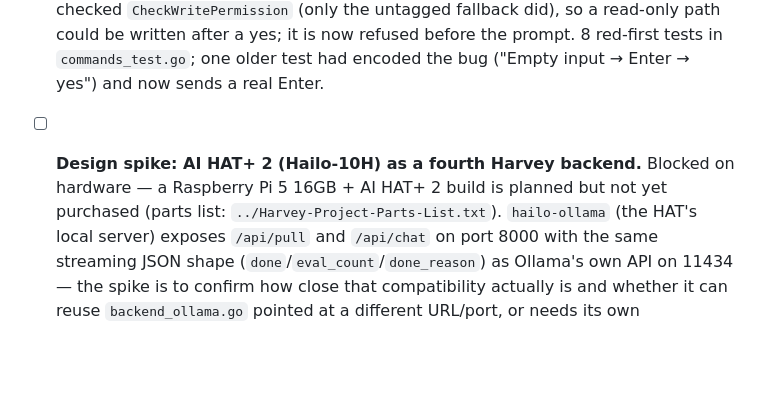
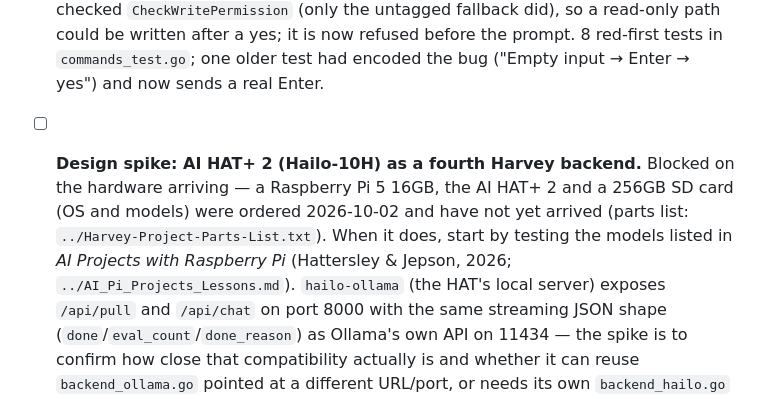
Before and after one commit to rsdoiel/harvey, a Markdown page: TODO.md, the part around the change. GitHub-like rendering; blank space fills up the shorter version.

Commit message:
TODO: AI HAT+ 2 hardware ordered 2026-10-02, not yet arrived
Co-Authored-By: Claude Sonnet 5.5 <noreply@anthropic.com>

```diff
--- a/TODO.md
+++ b/TODO.md
@@ -93,8 +93,11 @@ Extracting memories from /home/rsdoiel/Laboratory/agents/sessions/harvey-session
 - [x] **FIXED 2026-09-24. `promptAction` treated end of input as "yes".** Found while building `/kb learn concepts`: Ctrl-D or a closed pipe at a "Write: PATH" box wrote the file. `promptAction` now returns `(choice, ended)` and every caller treats `ended` as quit (`/kb learn concepts`, and both write prompts in `autoExecuteReply`); a bare Enter is still yes. The same pass found that the tagged-block path in `autoExecuteReply` never checked `CheckWritePermission` (only the untagged fallback did), so a read-only path could be written after a yes; it is now refused before the prompt. 8 red-first tests in `commands_test.go`; one older test had encoded the bug ("Empty input → Enter → yes") and now sends a real Enter.
 
 - [ ] **Design spike: AI HAT+ 2 (Hailo-10H) as a fourth Harvey backend.**
-  Blocked on hardware — a Raspberry Pi 5 16GB + AI HAT+ 2 build is planned
-  but not yet purchased (parts list: `../Harvey-Project-Parts-List.txt`).
+  Blocked on the hardware arriving — a Raspberry Pi 5 16GB, the AI HAT+ 2
+  and a 256GB SD card (OS and models) were ordered 2026-10-02 and have not
+  yet arrived (parts list: `../Harvey-Project-Parts-List.txt`). When it
+  does, start by testing the models listed in *AI Projects with Raspberry
+  Pi* (Hattersley & Jepson, 2026; `../AI_Pi_Projects_Lessons.md`).
   `hailo-ollama` (the HAT's local server) exposes `/api/pull` and
   `/api/chat` on port 8000 with the same streaming JSON shape
   (`done`/`eval_count`/`done_reason`) as Ollama's own API on 11434 — the
```
